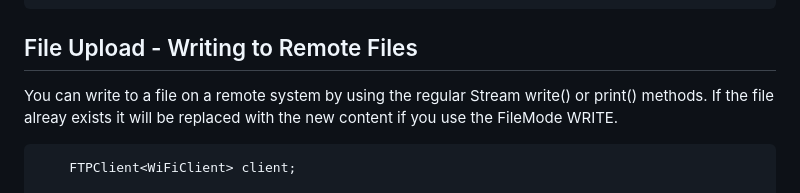
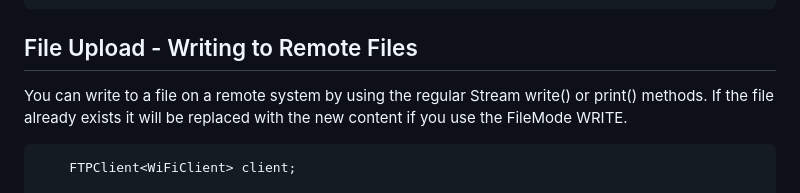
Before and after one commit to pschatzmann/TinyFTPClient, a Markdown page: README.md, the part around the change. Drawn GitHub-style.

Commit message:
Corrected a spelling mistake: 'alreay' → 'already'

````diff
--- a/README.md
+++ b/README.md
@@ -139,7 +139,7 @@ Instead of reading a bock of characters we can request to read a line (which is
 
 ## File Upload - Writing to Remote Files
 You can write to a file on a remote system by using the regular Stream write() or print() methods. If
-the file alreay exists it will be replaced with the new content if you use the FileMode WRITE.
+the file already exists it will be replaced with the new content if you use the FileMode WRITE.
 
 ```C++
     FTPClient<WiFiClient> client;
````
